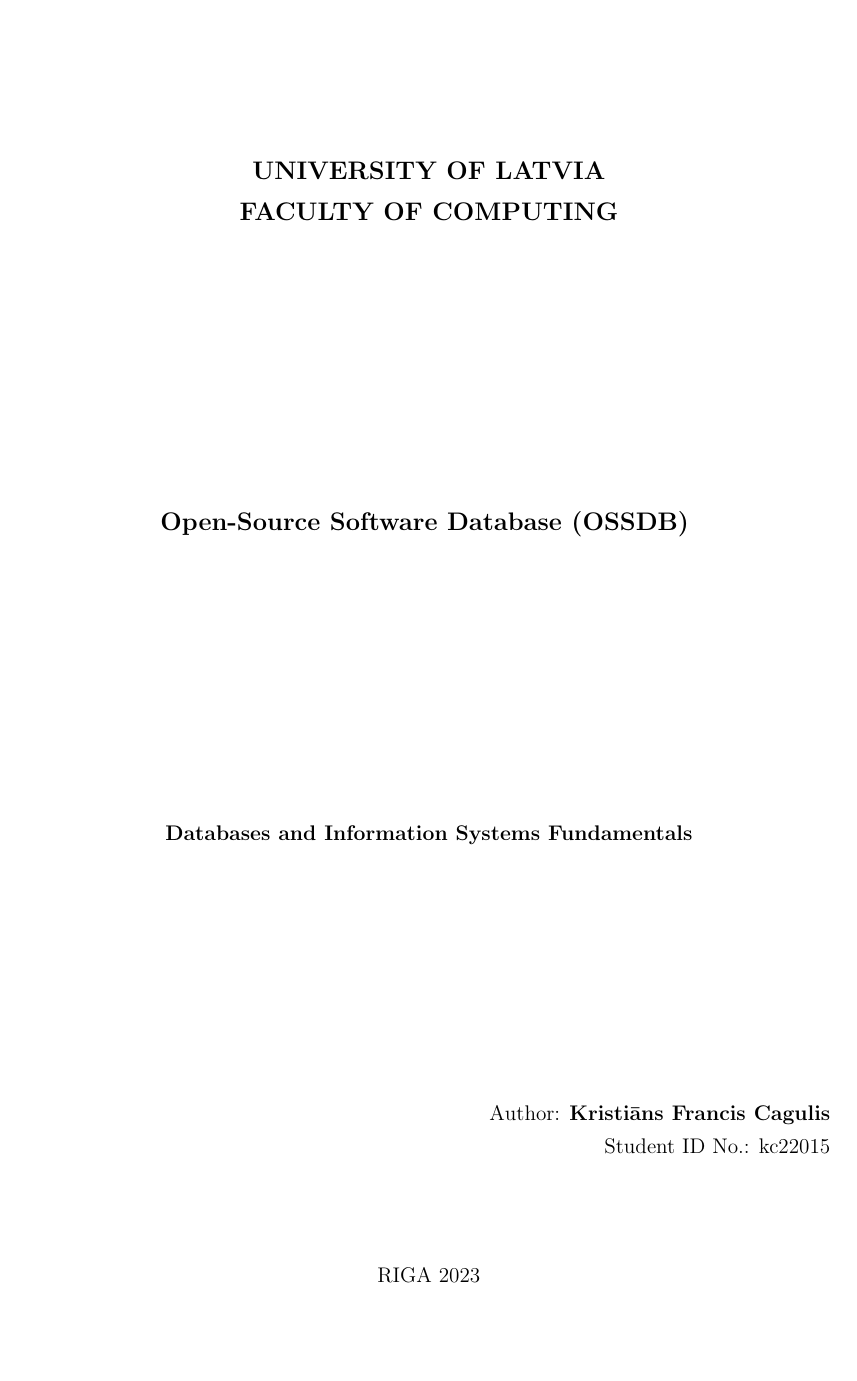
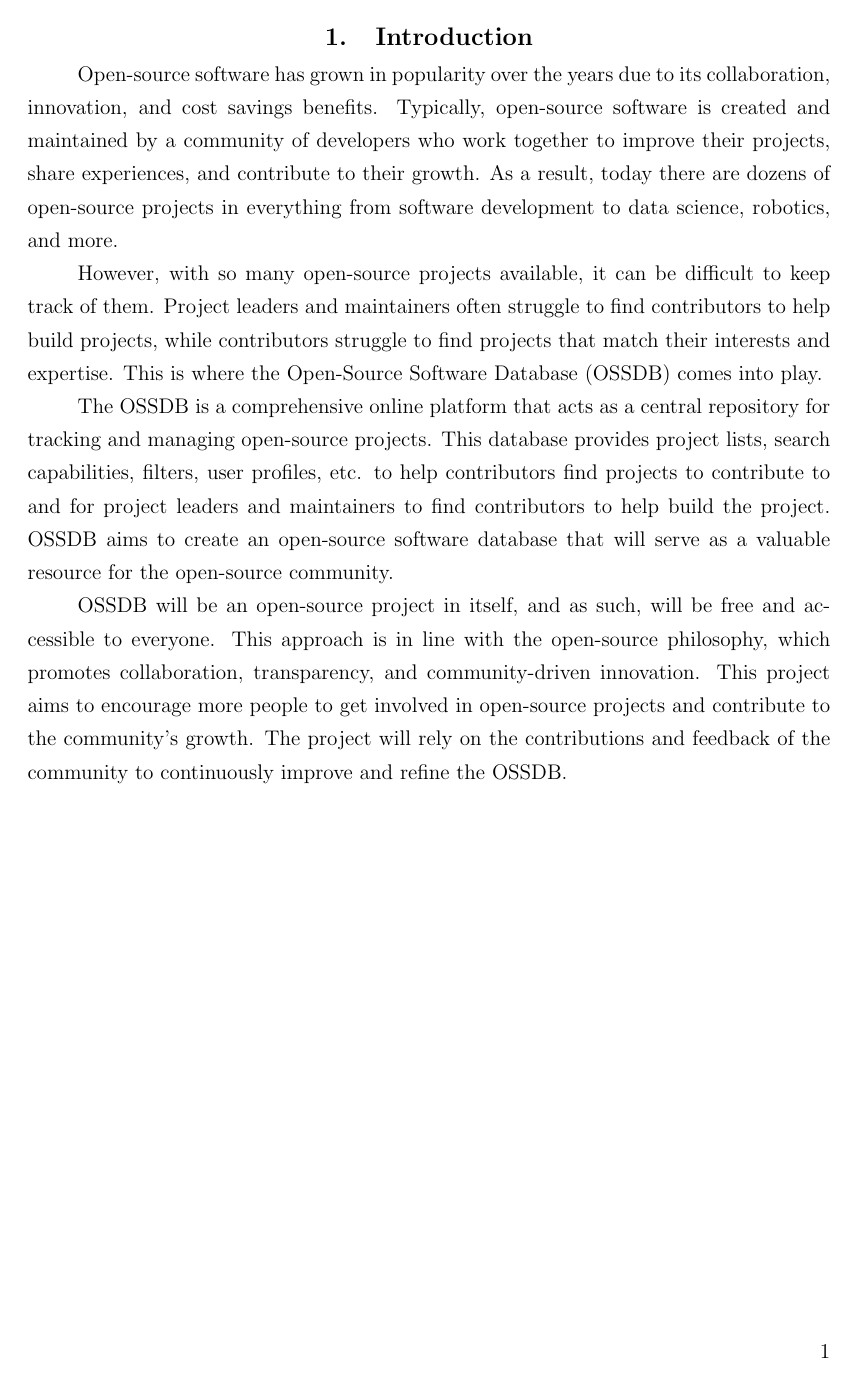
Before and after one commit to kristoferssolo/FOSSDB-sql, a LaTeX document (LaTeX/ossdb.tex, which reads LaTeX/TeX-files/content/introduction.tex): the whole page before the commit and page 2 of 2 after it. Compiled offline with pdfLaTeX.

Commit message:
Wrote introduction

```diff
--- /dev/null
+++ b/LaTeX/TeX-files/content/introduction.tex
@@ -0,0 +1,19 @@
+\pagebreak
+\section{Introduction}
+Open-source software has grown in popularity over the years due to its collaboration, innovation, and cost savings benefits.
+Typically, open-source software is created and maintained by a community of developers who work together to improve their projects, share experiences, and contribute to their growth.
+As a result, today there are dozens of open-source projects in everything from software development to data science, robotics, and more.
+
+However, with so many open-source projects available, it can be difficult to keep track of them.
+Project leaders and maintainers often struggle to find contributors to help build projects, while contributors struggle to find projects that match their interests and expertise.
+This is where the Open-Source Software Database (OSSDB) comes into play.
+
+The OSSDB is a comprehensive online platform that acts as a central repository for tracking and managing open-source projects.
+This database provides project lists, search capabilities, filters, user profiles, etc. to help contributors find projects to contribute
+to and for project leaders and maintainers to find contributors to help build the project.
+OSSDB aims to create an open-source software database that will serve as a valuable resource for the open-source community.
+
+OSSDB will be an open-source project in itself, and as such, will be free and accessible to everyone.
+This approach is in line with the open-source philosophy, which promotes collaboration, transparency, and community-driven innovation.
+This project aims to encourage more people to get involved in open-source projects and contribute to the community's growth.
+The project will rely on the contributions and feedback of the community to continuously improve and refine the OSSDB.
```
Also changed, not shown: LaTeX/ossdb.tex (+1 -0 lines).
